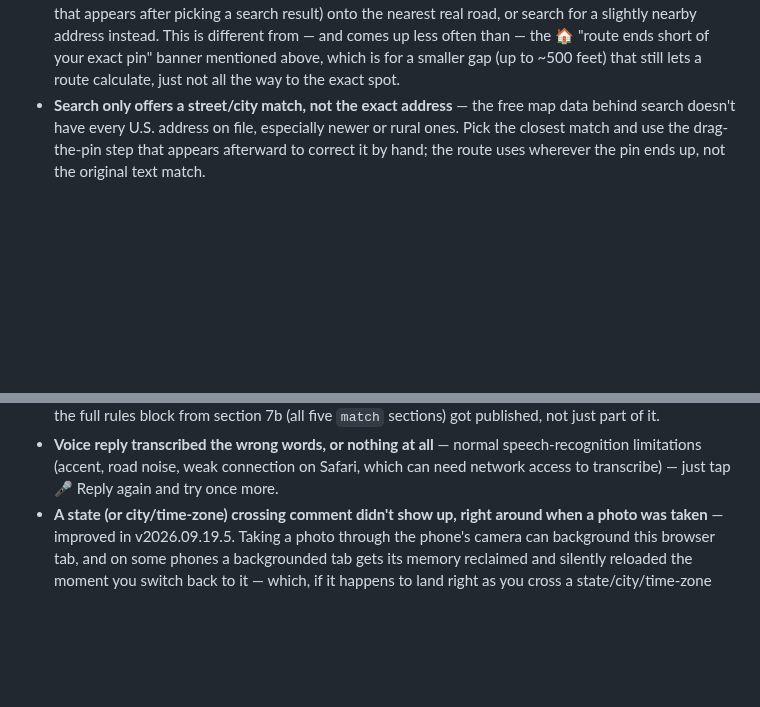
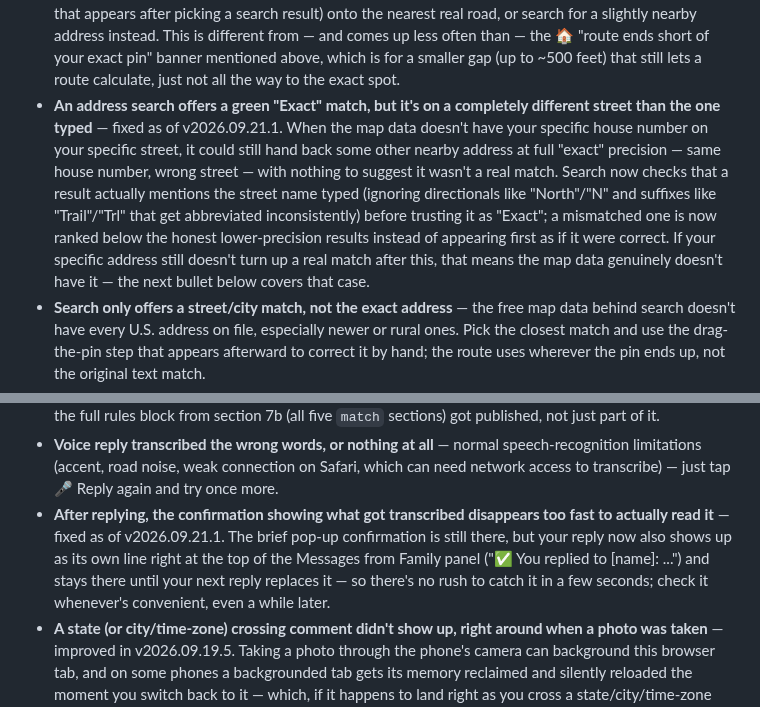
Before and after one commit to bjxyoung-githb/RoadTripNav, a Markdown page: README.md, 2 parts joined by grey strips. Drawn GitHub-style; blank space fills up the shorter version.

```diff
--- a/README.md
+++ b/README.md
@@ -658,6 +694,19 @@ avoids that.
   short of your exact pin" banner mentioned above, which is for a smaller
   gap (up to ~500 feet) that still lets a route calculate, just not all the
   way to the exact spot.
+- **An address search offers a green "Exact" match, but it's on a
+  completely different street than the one typed** — fixed as of
+  v2026.09.21.1. When the map data doesn't have your specific house number
+  on your specific street, it could still hand back some other nearby
+  address at full "exact" precision — same house number, wrong street —
+  with nothing to suggest it wasn't a real match. Search now checks that a
+  result actually mentions the street name typed (ignoring directionals
+  like "North"/"N" and suffixes like "Trail"/"Trl" that get abbreviated
+  inconsistently) before trusting it as "Exact"; a mismatched one is now
+  ranked below the honest lower-precision results instead of appearing
+  first as if it were correct. If your specific address still doesn't turn
+  up a real match after this, that means the map data genuinely doesn't
+  have it — the next bullet below covers that case.
 - **Search only offers a street/city match, not the exact address** — the
   free map data behind search doesn't have every U.S. address on file,
   especially newer or rural ones. Pick the closest match and use the
@@ -916,6 +980,13 @@ avoids that.
   speech-recognition limitations (accent, road noise, weak connection on
   Safari, which can need network access to transcribe) — just tap 🎤 Reply
   again and try once more.
+- **After replying, the confirmation showing what got transcribed
+  disappears too fast to actually read it** — fixed as of v2026.09.21.1.
+  The brief pop-up confirmation is still there, but your reply now also
+  shows up as its own line right at the top of the Messages from Family
+  panel ("✅ You replied to [name]: ...") and stays there until your next
+  reply replaces it — so there's no rush to catch it in a few seconds;
+  check it whenever's convenient, even a while later.
 - **A state (or city/time-zone) crossing comment didn't show up, right
   around when a photo was taken** — improved in v2026.09.19.5. Taking a
   photo through the phone's camera can background this browser tab, and on
```
Also changed, not shown: other parts of README.md (+70 -19 lines).
